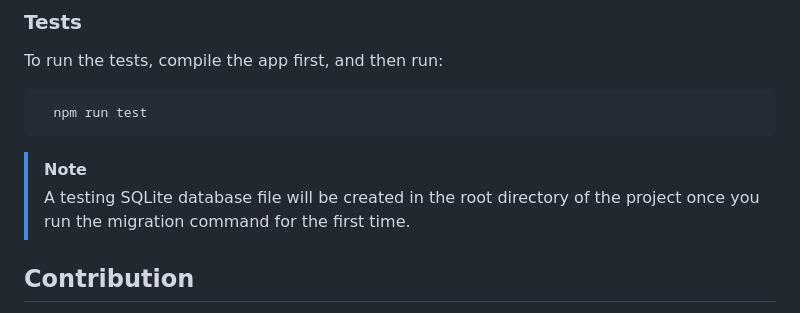
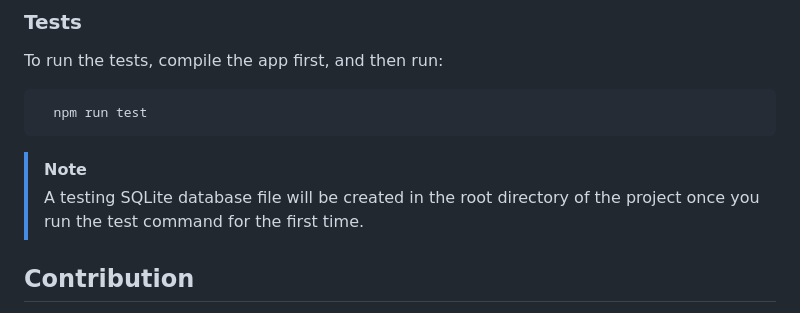
Before and after one commit to AbdulrhmanGoni/denokv-gui-client, a Markdown page: README.md, the part around the change. Drawn GitHub-style.

Commit message:
chore(README.md): correct a note in "Tests" section

````diff
--- a/README.md
+++ b/README.md
@@ -145,7 +145,7 @@ To run the tests, compile the app first, and then run:
 ```
 
 > [!NOTE]
-> A testing SQLite database file will be created in the root directory of the project once you run the migration command for the first time.
+> A testing SQLite database file will be created in the root directory of the project once you run the test command for the first time.
 
 [releases-page]: https://github.com/AbdulrhmanGoni/denokv-gui-client/releases
 
````
